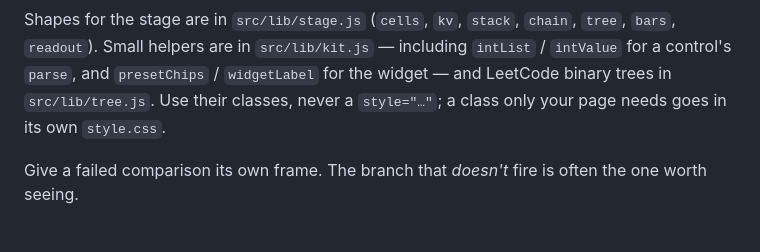
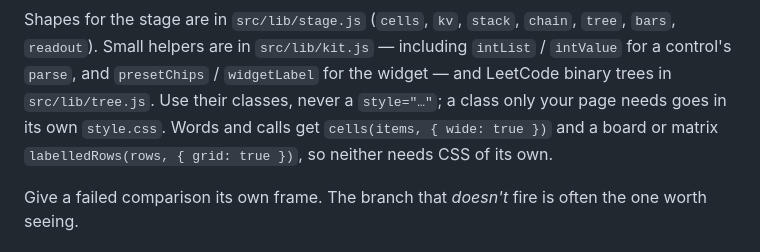
Before and after one commit to devmtnaing/leetcode-solutions, a Markdown page: CONTRIBUTING.md, the part around the change. GitHub-like rendering.

Commit message:
CONTRIBUTING: mention the wide cells and grid rows options

```diff
--- a/CONTRIBUTING.md
+++ b/CONTRIBUTING.md
@@ -124,7 +124,9 @@ Shapes for the stage are in `src/lib/stage.js` (`cells`, `kv`, `stack`,
 `chain`, `tree`, `bars`, `readout`). Small helpers are in `src/lib/kit.js` —
 including `intList` / `intValue` for a control's `parse`, and `presetChips` /
 `widgetLabel` for the widget — and LeetCode binary trees in `src/lib/tree.js`. Use their classes, never a
-`style="…"`; a class only your page needs goes in its own `style.css`.
+`style="…"`; a class only your page needs goes in its own `style.css`. Words
+and calls get `cells(items, { wide: true })` and a board or matrix
+`labelledRows(rows, { grid: true })`, so neither needs CSS of its own.
 
 Give a failed comparison its own frame. The branch that *doesn't* fire is often
 the one worth seeing.
```
